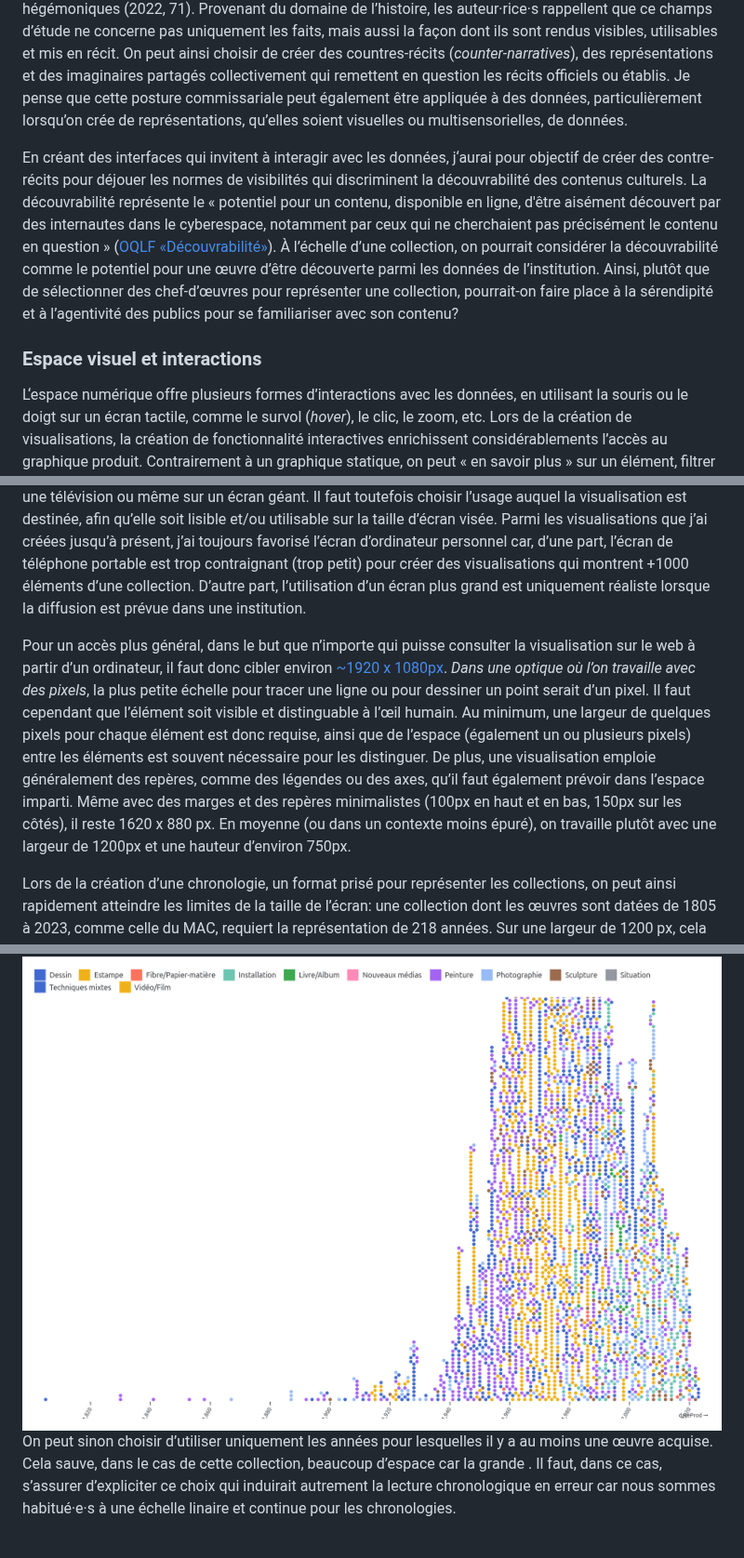
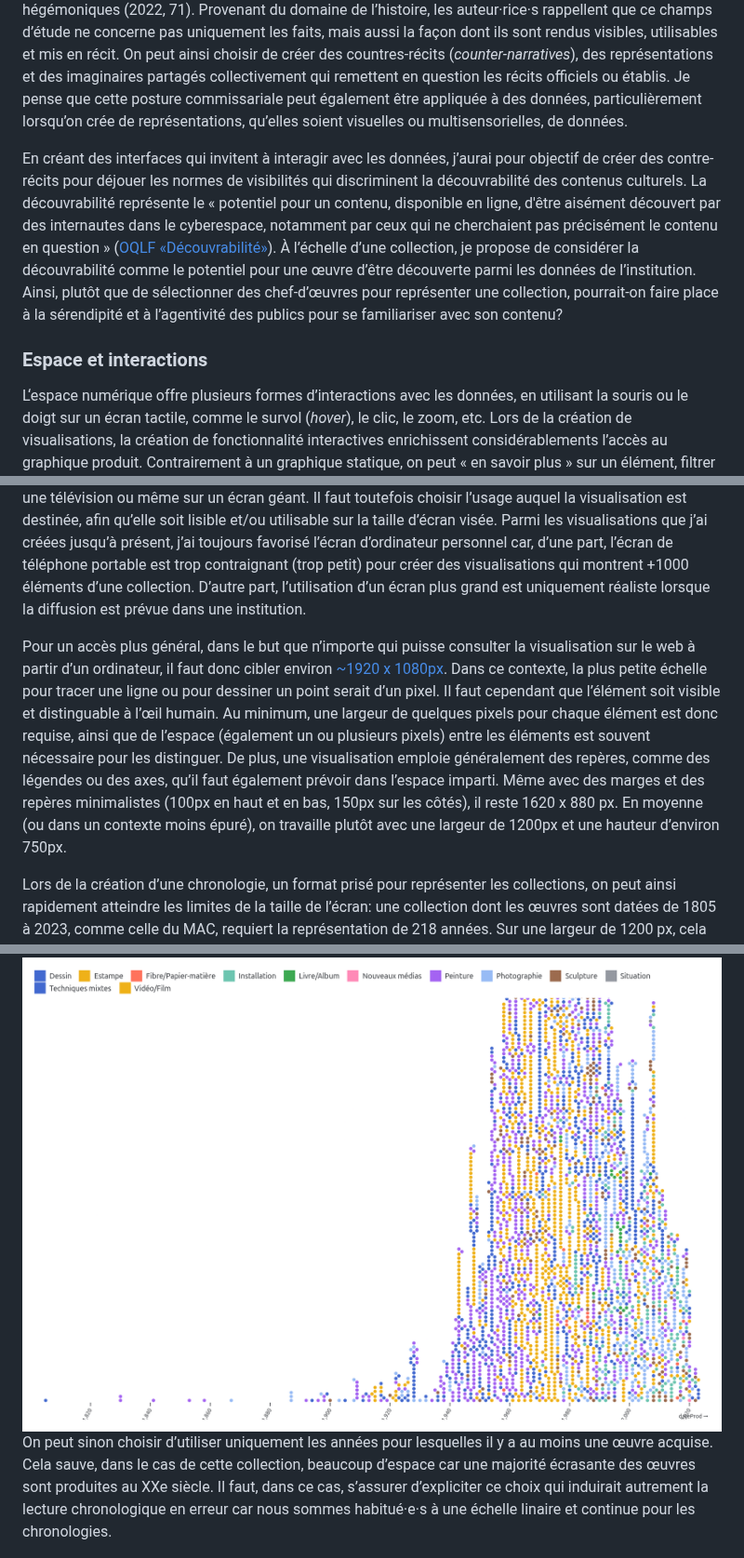
Before and after one commit to lenaMK/doc, a Markdown page: exSynth/presentationSujet.md, 3 parts joined by grey strips. Shown at 93% size. Drawn GitHub-style.

```diff
--- a/exSynth/presentationSujet.md
+++ b/exSynth/presentationSujet.md
@@ -43,23 +43,21 @@ Mon projet de recherche-création doctorale s’inscrit dans l’étude des inst
 
 Par exemple, Torsten Kathke, Juliane Tomann et Mirko Uhlig proposent de rassembler sous le terme de « contre-curation » ou « contre-commissariat » (*counter-curation*) les pratiques sociales de commissariat qui visent à attirer l’attention sur des inégalités politiques et sociales ou à créer une opposition aux récits hégémoniques (2022, 71). Provenant du domaine de l’histoire, les auteur·rice·s rappellent que ce champs d’étude ne concerne pas uniquement les faits, mais aussi la façon dont ils sont rendus visibles, utilisables et mis en récit. On peut ainsi choisir de créer des countres-récits (*counter-narratives*), des représentations et des imaginaires partagés collectivement qui remettent en question les récits officiels ou établis. Je pense que cette posture commissariale peut également être appliquée à des données, particulièrement lorsqu’on crée de représentations, qu’elles soient visuelles ou multisensorielles, de données.
 
-En créant des interfaces qui invitent à interagir avec les données, j‘aurai pour objectif de créer des contre-récits pour déjouer les normes de visibilités qui discriminent la découvrabilité des contenus culturels. La découvrabilité représente le « potentiel pour un contenu, disponible en ligne, d'être aisément découvert par des internautes dans le cyberespace, notamment par ceux qui ne cherchaient pas précisément le contenu en question » ([OQLF «Découvrabilité»](https://vitrinelinguistique.oqlf.gouv.qc.ca/fiche-gdt/fiche/26541675/decouvrabilite)). À l’échelle d’une collection, on pourrait considérer <!--je propose de considérer?--> la découvrabilité comme le potentiel pour une œuvre d’être découverte parmi les données de l’institution. Ainsi, plutôt que de sélectionner des chef-d’œuvres pour représenter une collection, pourrait-on faire place à la sérendipité et à l’agentivité des publics pour se familiariser avec son contenu?
+En créant des interfaces qui invitent à interagir avec les données, j’aurai pour objectif de créer des contre-récits pour déjouer les normes de visibilités qui discriminent la découvrabilité des contenus culturels. La découvrabilité représente le « potentiel pour un contenu, disponible en ligne, d'être aisément découvert par des internautes dans le cyberespace, notamment par ceux qui ne cherchaient pas précisément le contenu en question » ([OQLF «Découvrabilité»](https://vitrinelinguistique.oqlf.gouv.qc.ca/fiche-gdt/fiche/26541675/decouvrabilite)). À l’échelle d’une collection, je propose de considérer la découvrabilité comme le potentiel pour une œuvre d’être découverte parmi les données de l’institution. Ainsi, plutôt que de sélectionner des chef-d’œuvres pour représenter une collection, pourrait-on faire place à la sérendipité et à l’agentivité des publics pour se familiariser avec son contenu?
 
 <!--découvrabilité en data viz : il s’agirait du potentiel pour une œuvre à contribuer au récit construit par la représentation (visuelle ou matérielle)-->
 
-
-
-### Espace visuel et interactions
+### Espace et interactions
 
 L‘espace numérique offre plusieurs formes d’interactions avec les données, en utilisant la souris ou le doigt sur un écran tactile, comme le survol (*hover*), le clic, le zoom, etc. Lors de la création de visualisations, la création de fonctionnalité interactives enrichissent considérablements l’accès au graphique produit. Contrairement à un graphique statique, on peut « en savoir plus » sur un élément, filtrer une partie des contenus ou encore zoomer sur un détail. Lors la création d’une visualisation pour l’espace numérique, on fait toutefois face à certaines contraintes, comme la taille de l’écran par exemple. Un contenu web peut être affiché sur un écran de téléphone portable, sur un écran d’ordinateur portable, sur une télévision ou même sur un écran géant. Il faut toutefois choisir l’usage auquel la visualisation est destinée, afin qu’elle soit lisible et/ou utilisable sur la taille d’écran visée. Parmi les visualisations que j’ai créées jusqu’à présent, j’ai toujours favorisé l’écran d’ordinateur personnel car, d’une part, l’écran de téléphone portable est trop contraignant (trop petit) pour créer des visualisations qui montrent +1000 éléments d’une collection. D’autre part, l’utilisation d’un écran plus grand est uniquement réaliste lorsque la diffusion est prévue dans une institution.
 
-Pour un accès plus général, dans le but que n’importe qui puisse consulter la visualisation sur le web à partir d’un ordinateur, il faut donc cibler environ [~1920 x 1080px](https://gs.statcounter.com/screen-resolution-stats/desktop/worldwide). *Dans une optique où l’on travaille avec des pixels*, la plus petite échelle pour tracer une ligne ou pour dessiner un point serait d’un pixel. Il faut cependant que l’élément soit visible et distinguable à l’œil humain. Au minimum, une largeur de quelques pixels pour chaque élément est donc requise, ainsi que de l’espace (également un ou plusieurs pixels) entre les éléments est souvent nécessaire pour les distinguer. De plus, une visualisation emploie généralement des repères, comme des légendes ou des axes, qu’il faut également prévoir dans l’espace imparti. Même avec des marges et des repères minimalistes (100px en haut et en bas, 150px sur les côtés), il reste 1620 x 880 px. En moyenne (ou dans un contexte moins épuré), on travaille plutôt avec une largeur de 1200px et une hauteur d’environ 750px.
+Pour un accès plus général, dans le but que n’importe qui puisse consulter la visualisation sur le web à partir d’un ordinateur, il faut donc cibler environ [~1920 x 1080px](https://gs.statcounter.com/screen-resolution-stats/desktop/worldwide). Dans ce contexte, la plus petite échelle pour tracer une ligne ou pour dessiner un point serait d’un pixel. Il faut cependant que l’élément soit visible et distinguable à l’œil humain. Au minimum, une largeur de quelques pixels pour chaque élément est donc requise, ainsi que de l’espace (également un ou plusieurs pixels) entre les éléments est souvent nécessaire pour les distinguer. De plus, une visualisation emploie généralement des repères, comme des légendes ou des axes, qu’il faut également prévoir dans l’espace imparti. Même avec des marges et des repères minimalistes (100px en haut et en bas, 150px sur les côtés), il reste 1620 x 880 px. En moyenne (ou dans un contexte moins épuré), on travaille plutôt avec une largeur de 1200px et une hauteur d’environ 750px.
 
 Lors de la création d’une chronologie, un format prisé pour représenter les collections, on peut ainsi rapidement atteindre les limites de la taille de l’écran: une collection dont les œuvres sont datées de 1805 à 2023, comme celle du MAC, requiert la représentation de 218 années. Sur une largeur de 1200 px, cela ne laisse que 5 pixels par élément. Le manque d’espace horizontal peut être pallié par des solutions visuelles où les années sont amalgamées, comme dans l’exemple ci-dessous.
 
 <img src="../img/donnees-MAC_testChronologieProd.png" style="zoom:50%;" />
 
-On peut sinon choisir d’utiliser uniquement les années pour lesquelles il y a au moins une œuvre acquise. Cela sauve, dans le cas de cette collection, beaucoup d’espace car la grande . Il faut, dans ce cas, s’assurer d’expliciter ce choix qui induirait autrement la lecture chronologique en erreur car nous sommes habitué·e·s à une échelle linaire et continue pour les chronologies.
+On peut sinon choisir d’utiliser uniquement les années pour lesquelles il y a au moins une œuvre acquise. Cela sauve, dans le cas de cette collection, beaucoup d’espace car une majorité écrasante des œuvres sont produites au XXe siècle. Il faut, dans ce cas, s’assurer d’expliciter ce choix qui induirait autrement la lecture chronologique en erreur car nous sommes habitué·e·s à une échelle linaire et continue pour les chronologies.
 
 <img src="../img/donnees-MAC_testChronologieProduction.png" style="zoom:50%;" />
 
```
Also changed, not shown: other parts of exSynth/presentationSujet.md (+8 -43 lines).
